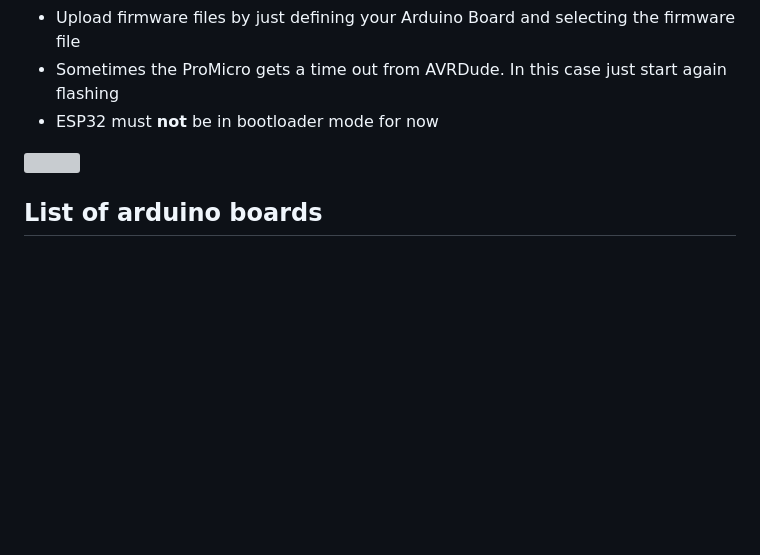
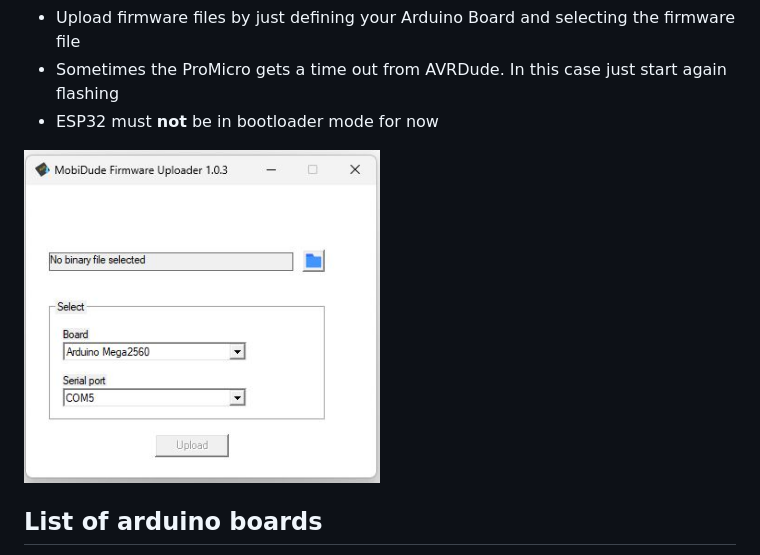
Before and after one commit to elral/MobiDude, a Markdown page: readme.md, the part around the change. Drawn GitHub-style; pictures changed too: info/interface-103.jpg (added); blank space fills up the shorter version; grey boxes are pictures that could not be loaded.

Commit message:
updare to version 1.0.3

```diff
--- a/readme.md
+++ b/readme.md
@@ -11,7 +11,7 @@ Features:
 - Sometimes the ProMicro gets a time out from AVRDude. In this case just start again flashing
 - ESP32 must **not** be in bootloader mode for now
 
-<img src="info/interface-102.jpg" width="356"/>
+<img src="info/interface-103.jpg" width="356"/>
 
 
 ## List of arduino boards
```
Also changed, not shown: info/interface-101.jpg (deleted), 5 other files.
